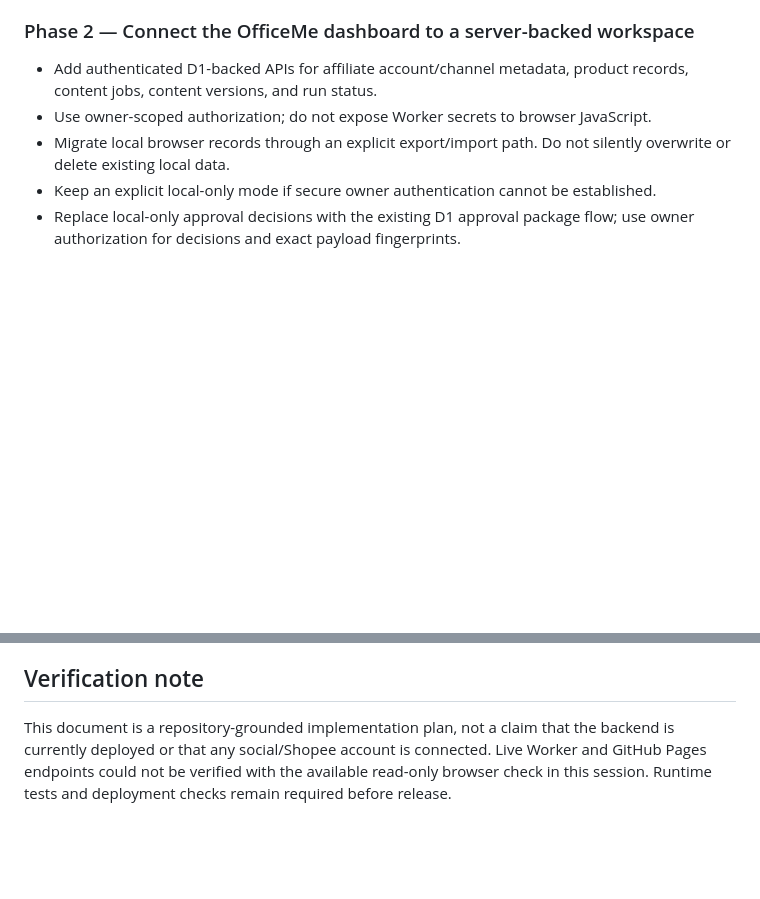
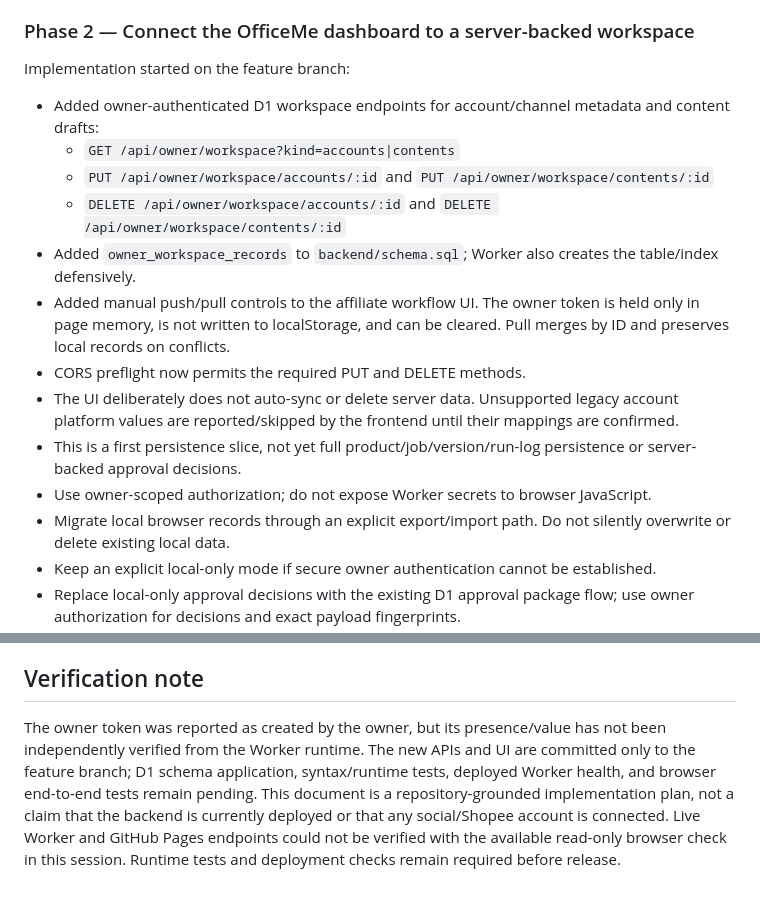
Before and after one commit to dickv940-star/Officeme, a Markdown page: docs/GLOBAL_AFFILIATE_AI_ENGINE_INTEGRATION.md, 2 parts joined by grey strips. GitHub-like rendering; blank space fills up the shorter version.

Commit message:
Document first owner workspace persistence slice

```diff
--- a/docs/GLOBAL_AFFILIATE_AI_ENGINE_INTEGRATION.md
+++ b/docs/GLOBAL_AFFILIATE_AI_ENGINE_INTEGRATION.md
@@ -63,7 +63,17 @@ OfficeMe remains the user-facing control plane. The affiliate engine is not a se
 
 ### Phase 2 — Connect the OfficeMe dashboard to a server-backed workspace
 
-- Add authenticated D1-backed APIs for affiliate account/channel metadata, product records, content jobs, content versions, and run status.
+Implementation started on the feature branch:
+
+- Added owner-authenticated D1 workspace endpoints for account/channel metadata and content drafts:
+  - `GET /api/owner/workspace?kind=accounts|contents`
+  - `PUT /api/owner/workspace/accounts/:id` and `PUT /api/owner/workspace/contents/:id`
+  - `DELETE /api/owner/workspace/accounts/:id` and `DELETE /api/owner/workspace/contents/:id`
+- Added `owner_workspace_records` to `backend/schema.sql`; Worker also creates the table/index defensively.
+- Added manual push/pull controls to the affiliate workflow UI. The owner token is held only in page memory, is not written to localStorage, and can be cleared. Pull merges by ID and preserves local records on conflicts.
+- CORS preflight now permits the required PUT and DELETE methods.
+- The UI deliberately does not auto-sync or delete server data. Unsupported legacy account platform values are reported/skipped by the frontend until their mappings are confirmed.
+- This is a first persistence slice, not yet full product/job/version/run-log persistence or server-backed approval decisions.
 - Use owner-scoped authorization; do not expose Worker secrets to browser JavaScript.
 - Migrate local browser records through an explicit export/import path. Do not silently overwrite or delete existing local data.
 - Keep an explicit local-only mode if secure owner authentication cannot be established.
@@ -110,4 +120,4 @@ OfficeMe remains the user-facing control plane. The affiliate engine is not a se
 
 ## Verification note
 
-This document is a repository-grounded implementation plan, not a claim that the backend is currently deployed or that any social/Shopee account is connected. Live Worker and GitHub Pages endpoints could not be verified with the available read-only browser check in this session. Runtime tests and deployment checks remain required before release.
+The owner token was reported as created by the owner, but its presence/value has not been independently verified from the Worker runtime. The new APIs and UI are committed only to the feature branch; D1 schema application, syntax/runtime tests, deployed Worker health, and browser end-to-end tests remain pending. This document is a repository-grounded implementation plan, not a claim that the backend is currently deployed or that any social/Shopee account is connected. Live Worker and GitHub Pages endpoints could not be verified with the available read-only browser check in this session. Runtime tests and deployment checks remain required before release.
```
